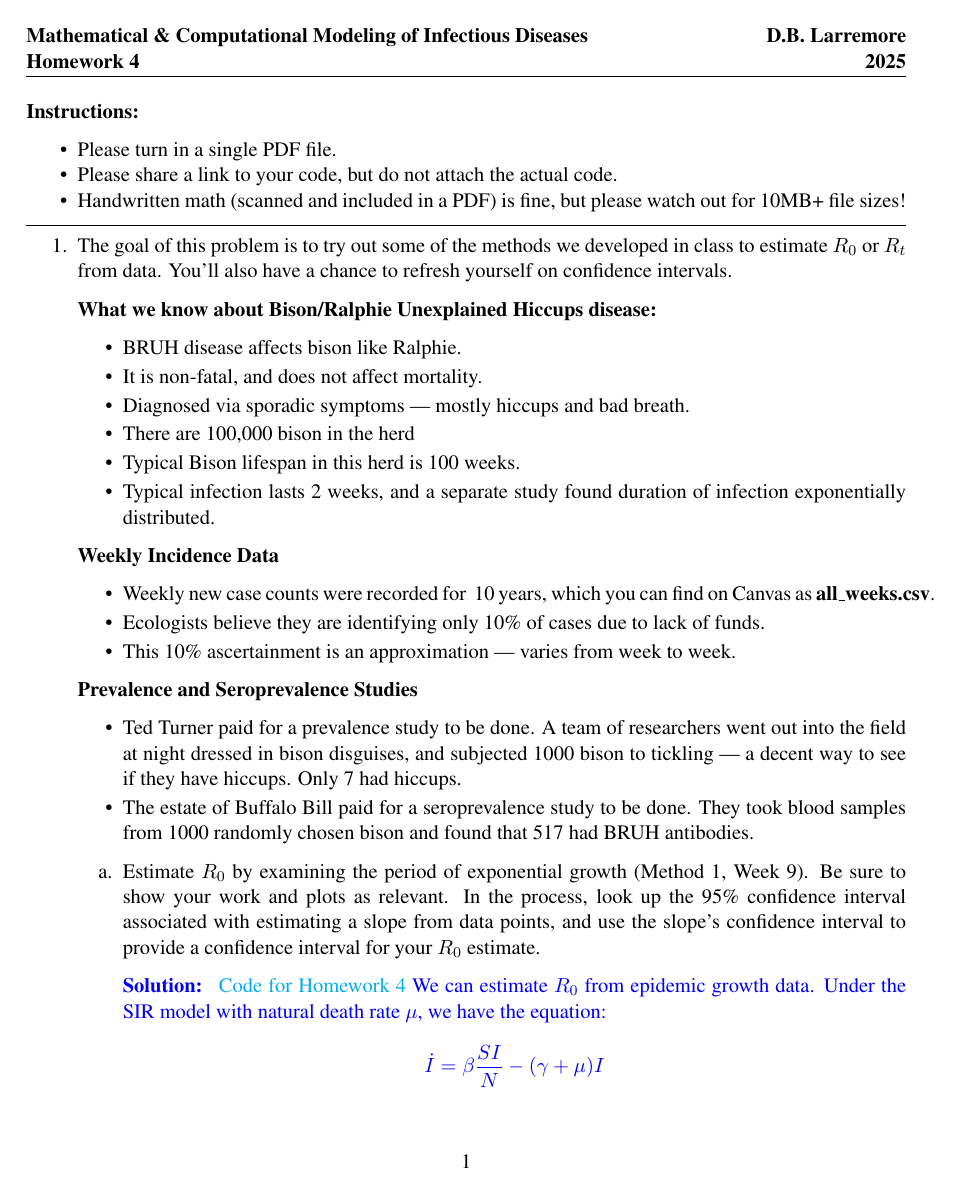
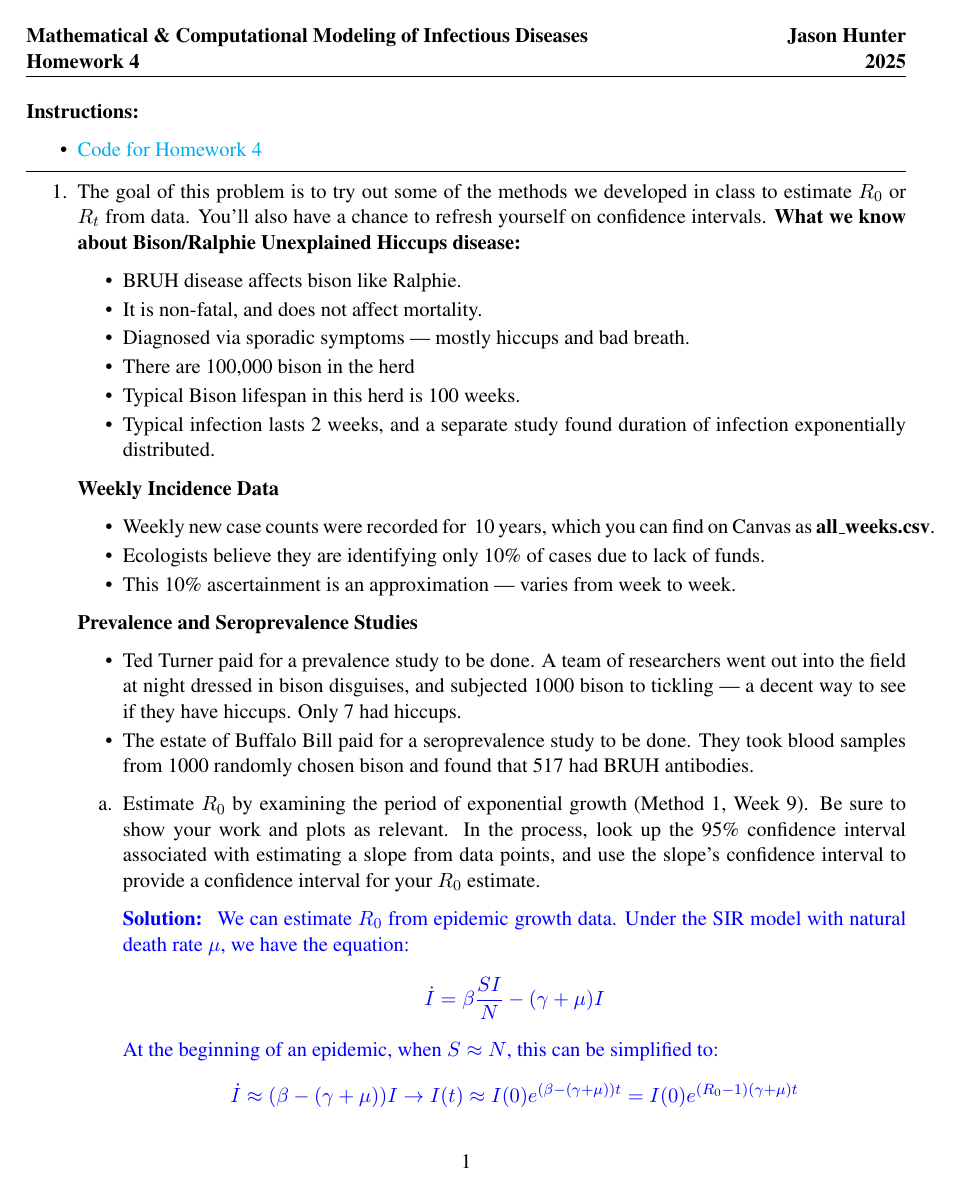
Before and after one commit to JasonHunter95/infectious-diseases, a LaTeX problem sheet (HW4/homework_4-1.tex): page 1 of 12. Compiled offline with pdfLaTeX.

Commit message:
small changes to the latex doc and python notebook

```diff
--- a/HW4/homework_4-1.tex
+++ b/HW4/homework_4-1.tex
@@ -40,20 +40,17 @@
 
 \lhead{{\bf Mathematical \& Computational Modeling of Infectious Diseases \\
 Homework 4}}
-\rhead{{\bf D.B. Larremore \\ 2025}}
+\rhead{{\bf Jason Hunter \\ 2025}}
 \renewcommand{\headrulewidth}{0.4pt}
 
 {\bf Instructions:}
 \begin{itemize}[itemsep=-7pt]
-	\item Please turn in a single PDF file.
-	\item Please share a link to your code, but do not attach the actual code.
-	\item Handwritten math (scanned and included in a PDF) is fine, but please watch out for 10MB+ file sizes!
+	\item \href{https://github.com/JasonHunter95/infectious-diseases/blob/main/HW4/homework_4.ipynb} {Code for Homework 4}
 \end{itemize}
 \vspace{0.1in}\hrule
 
 \begin{enumerate}
 	\item The goal of this problem is to try out some of the methods we developed in class to estimate $R_0$ or $R_t$ from data. You'll also have a chance to refresh yourself on confidence intervals.
-
 	{\bf What we know about Bison/Ralphie Unexplained Hiccups disease:}
 	\begin{itemize}[itemsep=-5pt]
 	\item BRUH disease affects bison like Ralphie.
@@ -83,7 +80,6 @@ Homework 4}}
 	In the process, look up the 95\% confidence interval associated with estimating a slope from data points, and use the slope's confidence interval to provide a confidence interval for your $R_0$ estimate.
 
 		\begin{solution}
-		\href{https://github.com/JasonHunter95/infectious-diseases/blob/main/HW4/homework_4.ipynb} {Code for Homework 4}
 		We can estimate $R_0$ from epidemic growth data. Under the SIR model with natural death rate $\mu$, we have the equation:
 		$$ \dot{I} = \beta \frac{SI}{N} - (\gamma + \mu) I$$
 		At the beginning of an epidemic, when $S \approx N$, this can be simplified to:
```
Also changed, not shown: HW4/homework_4-1.pdf, HW4/homework_4-1.tex (10 more changed lines), 1 other file.
